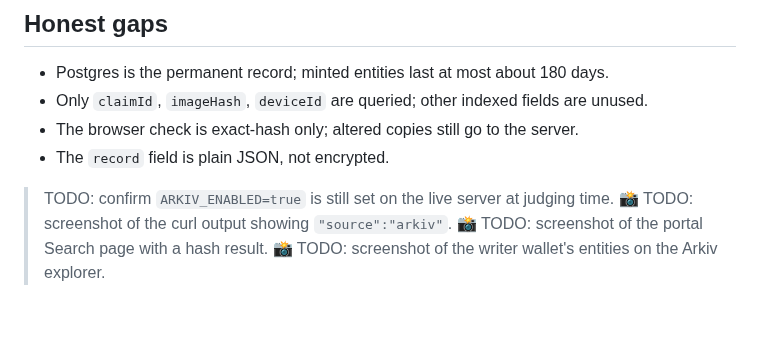
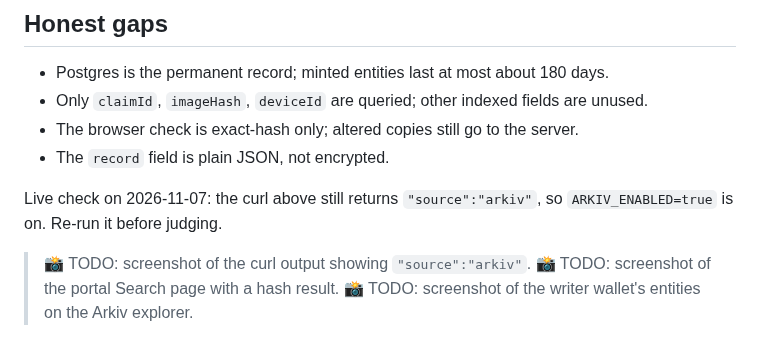
Before and after one commit to Adityaadpandey/Veris, a Markdown page: prizes/arkiv.md, the part around the change. Rendered like a GitHub page; blank space fills up the shorter version.

```diff
--- a/prizes/arkiv.md
+++ b/prizes/arkiv.md
@@ -80,7 +80,7 @@ Example entity: `0x309b48e503a9447378b6f2285296f9c44b8ea3a4bd72957645e083b8a7f3b
 - The browser check is exact-hash only; altered copies still go to the server.
 - The `record` field is plain JSON, not encrypted.
 
-> TODO: confirm `ARKIV_ENABLED=true` is still set on the live server at judging time.
+Live check on 2026-11-07: the curl above still returns `"source":"arkiv"`, so `ARKIV_ENABLED=true` is on. Re-run it before judging.
 > 📸 TODO: screenshot of the curl output showing `"source":"arkiv"`.
 > 📸 TODO: screenshot of the portal Search page with a hash result.
 > 📸 TODO: screenshot of the writer wallet's entities on the Arkiv explorer.
```
Also changed, not shown: README.md (+3 -3 lines).
